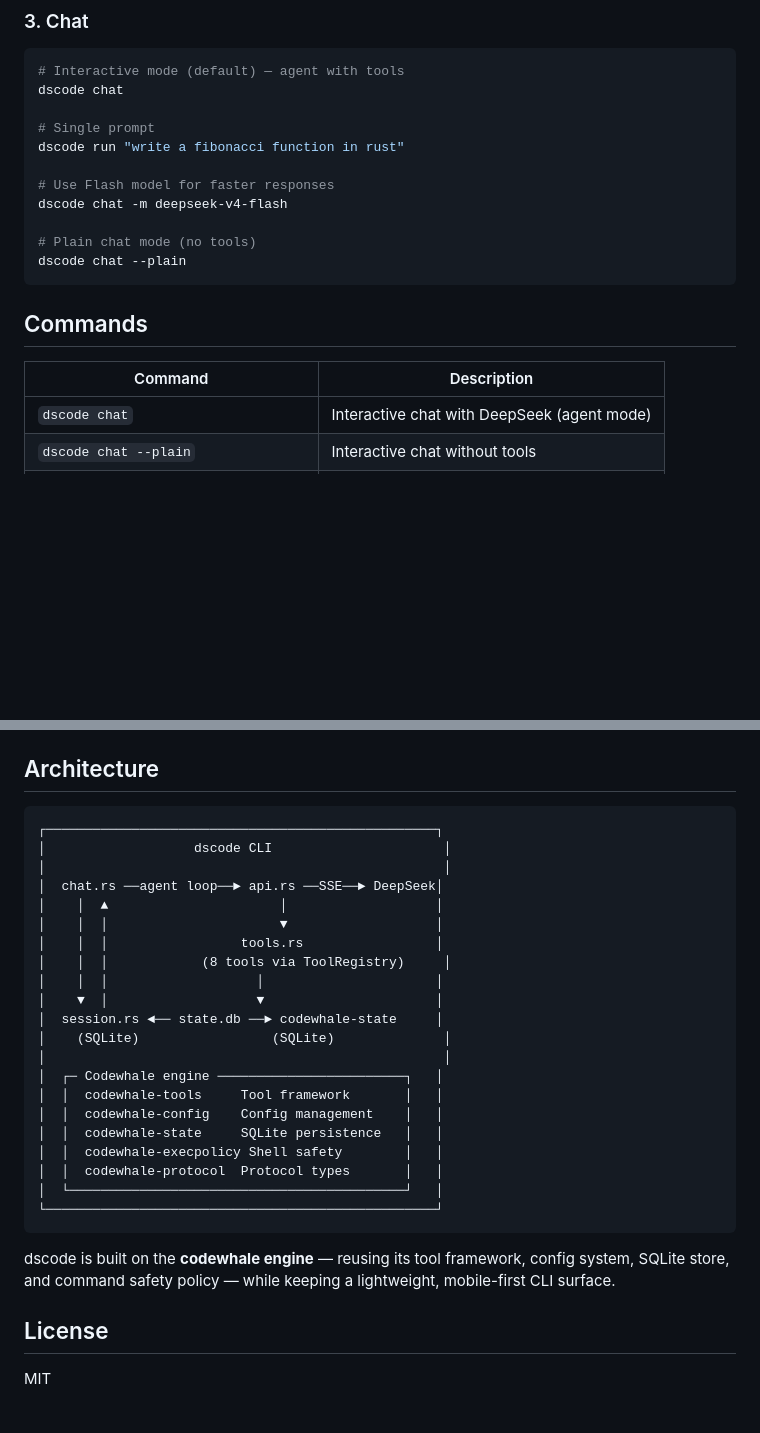
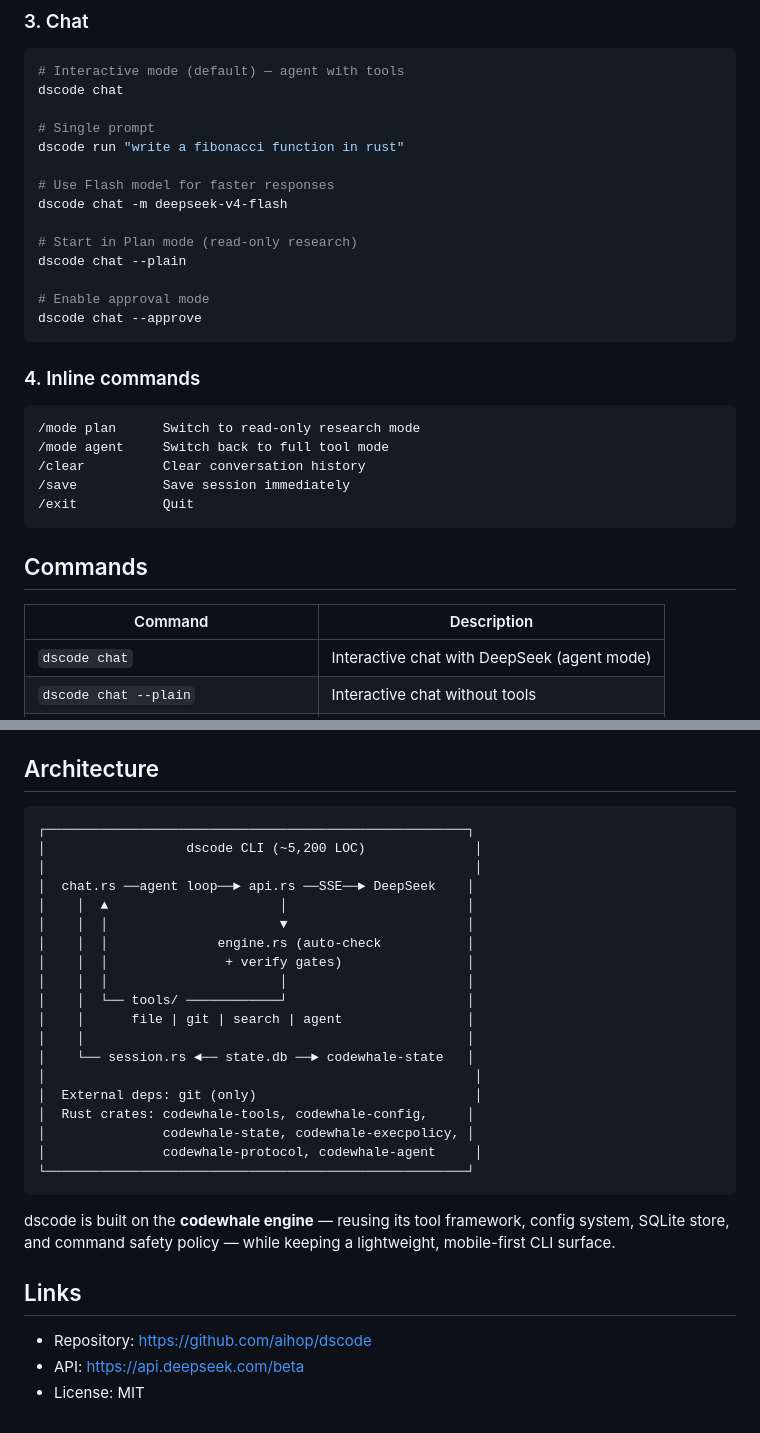
Before and after one commit to aihop/dscode, a Markdown page: README.md, 2 parts joined by grey strips. GitHub-like rendering; blank space fills up the shorter version.

````diff
--- a/README.md
+++ b/README.md
@@ -70,14 +84,27 @@ dscode run "write a fibonacci function in rust"
 # Use Flash model for faster responses
 dscode chat -m deepseek-v4-flash
 
-# Plain chat mode (no tools)
+# Start in Plan mode (read-only research)
 dscode chat --plain
+
+# Enable approval mode
+dscode chat --approve
+```
+
+### 4. Inline commands
+
+```text
+/mode plan      Switch to read-only research mode
+/mode agent     Switch back to full tool mode
+/clear          Clear conversation history
+/save           Save session immediately
+/exit           Quit
 ```
 
 ## Commands
 
 | Command | Description |
-|---------|-------------|
+| ------- | ----------- |
 | `dscode chat` | Interactive chat with DeepSeek (agent mode) |
 | `dscode chat --plain` | Interactive chat without tools |
 | `dscode chat -s <id>` | Resume a specific session |
@@ -193,31 +246,31 @@ base_url = "https://api.deepseek.com/beta"
 ## Architecture
 
 ```
-┌──────────────────────────────────────────────────┐
-│                   dscode CLI                      │
-│                                                   │
-│  chat.rs ──agent loop──► api.rs ──SSE──► DeepSeek│
-│    │  ▲                      │                   │
-│    │  │                      ▼                   │
-│    │  │                 tools.rs                 │
-│    │  │            (8 tools via ToolRegistry)     │
-│    │  │                   │                      │
-│    ▼  │                   ▼                      │
-│  session.rs ◄── state.db ──► codewhale-state     │
-│    (SQLite)                 (SQLite)              │
-│                                                   │
-│  ┌─ Codewhale engine ────────────────────────┐   │
-│  │  codewhale-tools     Tool framework       │   │
-│  │  codewhale-config    Config management    │   │
-│  │  codewhale-state     SQLite persistence   │   │
-│  │  codewhale-execpolicy Shell safety        │   │
-│  │  codewhale-protocol  Protocol types       │   │
-│  └───────────────────────────────────────────┘   │
-└──────────────────────────────────────────────────┘
+┌──────────────────────────────────────────────────────┐
+│                  dscode CLI (~5,200 LOC)              │
+│                                                       │
+│  chat.rs ──agent loop──► api.rs ──SSE──► DeepSeek    │
+│    │  ▲                      │                       │
+│    │  │                      ▼                       │
+│    │  │              engine.rs (auto-check           │
+│    │  │               + verify gates)                │
+│    │  │                      │                       │
+│    │  └── tools/ ────────────┘                       │
+│    │      file | git | search | agent                │
+│    │                                                 │
+│    └── session.rs ◄── state.db ──► codewhale-state   │
+│                                                       │
+│  External deps: git (only)                            │
+│  Rust crates: codewhale-tools, codewhale-config,     │
+│               codewhale-state, codewhale-execpolicy, │
+│               codewhale-protocol, codewhale-agent     │
+└──────────────────────────────────────────────────────┘
 ```
 
 dscode is built on the **codewhale engine** — reusing its tool framework, config system, SQLite store, and command safety policy — while keeping a lightweight, mobile-first CLI surface.
 
-## License
+## Links
 
-MIT
+- Repository: https://github.com/aihop/dscode
+- API: https://api.deepseek.com/beta
+- License: MIT
````
Also changed, not shown: other parts of README.md (+88 -48 lines), README.zh-CN.md (added, +276 -0 lines).
